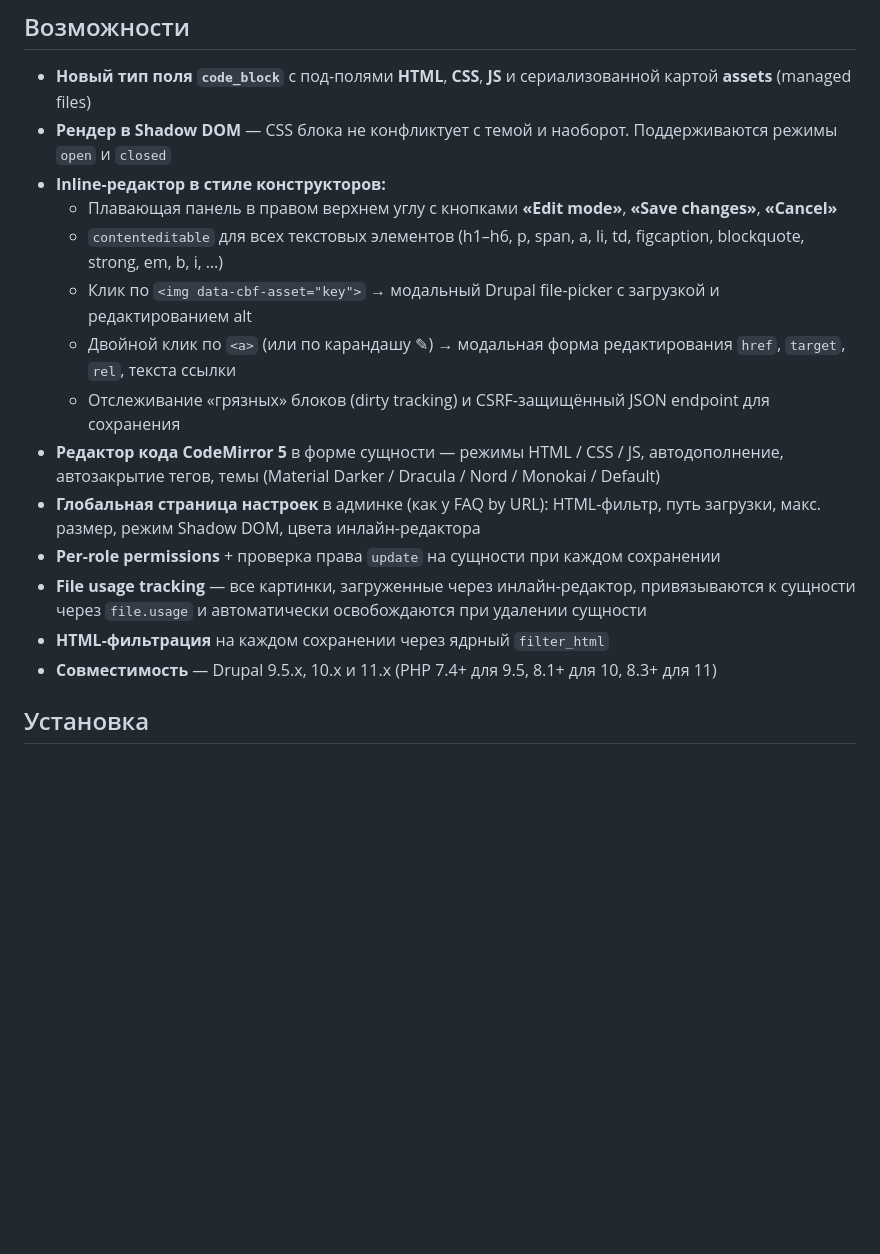
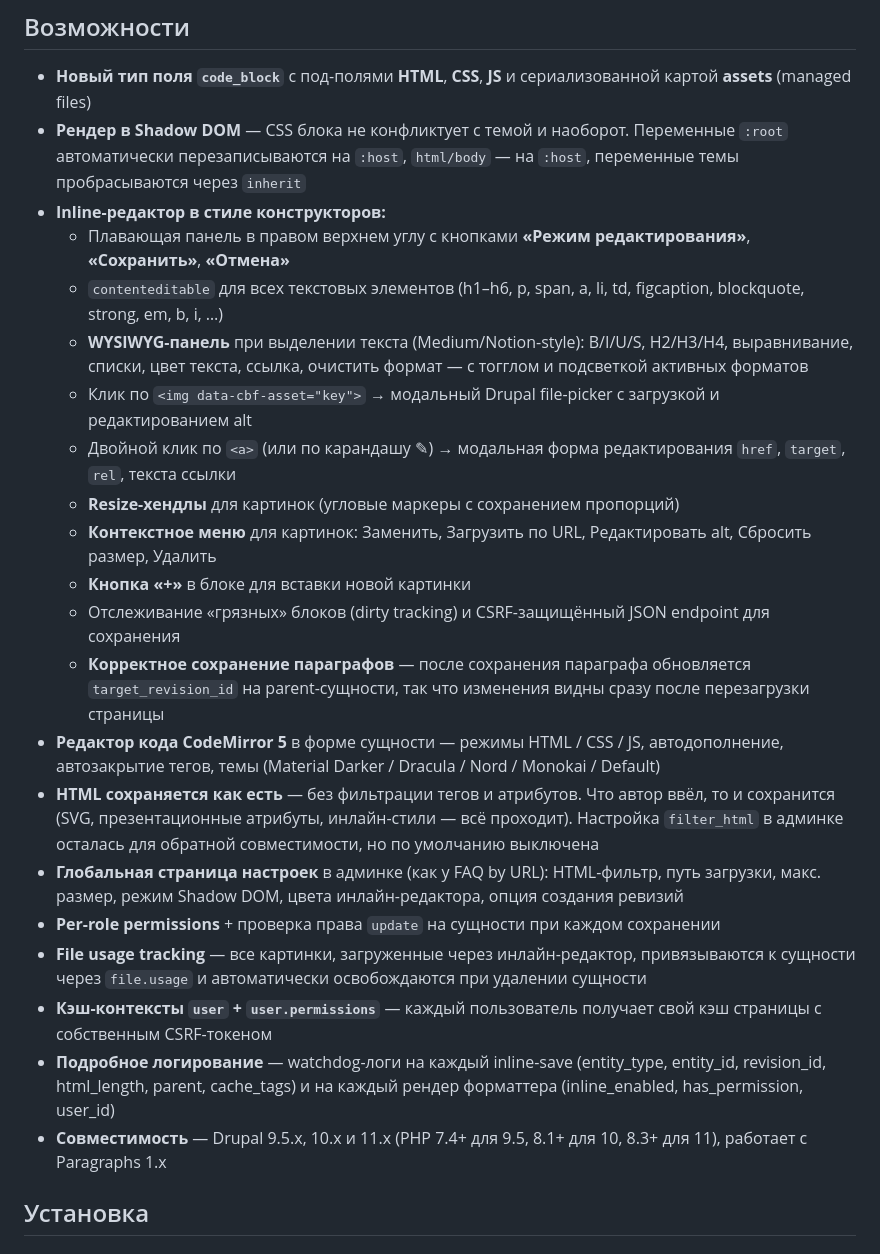
Before and after one commit to Mmitekk/code_block_field, a Markdown page: README.md, the part around one of its changes. Drawn GitHub-style; blank space fills up the shorter version.

```diff
--- a/README.md
+++ b/README.md
@@ -7,19 +7,26 @@
 ## Возможности
 
 - **Новый тип поля `code_block`** с под-полями **HTML**, **CSS**, **JS** и сериализованной картой **assets** (managed files)
-- **Рендер в Shadow DOM** — CSS блока не конфликтует с темой и наоборот. Поддерживаются режимы `open` и `closed`
+- **Рендер в Shadow DOM** — CSS блока не конфликтует с темой и наоборот. Переменные `:root` автоматически перезаписываются на `:host`, `html/body` — на `:host`, переменные темы пробрасываются через `inherit`
 - **Inline-редактор в стиле конструкторов:**
-  - Плавающая панель в правом верхнем углу с кнопками **«Edit mode»**, **«Save changes»**, **«Cancel»**
+  - Плавающая панель в правом верхнем углу с кнопками **«Режим редактирования»**, **«Сохранить»**, **«Отмена»**
   - `contenteditable` для всех текстовых элементов (h1–h6, p, span, a, li, td, figcaption, blockquote, strong, em, b, i, …)
+  - **WYSIWYG-панель** при выделении текста (Medium/Notion-style): B/I/U/S, H2/H3/H4, выравнивание, списки, цвет текста, ссылка, очистить формат — с тогглом и подсветкой активных форматов
   - Клик по `<img data-cbf-asset="key">` → модальный Drupal file-picker с загрузкой и редактированием alt
   - Двойной клик по `<a>` (или по карандашу ✎) → модальная форма редактирования `href`, `target`, `rel`, текста ссылки
+  - **Resize-хендлы** для картинок (угловые маркеры с сохранением пропорций)
+  - **Контекстное меню** для картинок: Заменить, Загрузить по URL, Редактировать alt, Сбросить размер, Удалить
+  - **Кнопка «+»** в блоке для вставки новой картинки
   - Отслеживание «грязных» блоков (dirty tracking) и CSRF-защищённый JSON endpoint для сохранения
+  - **Корректное сохранение параграфов** — после сохранения параграфа обновляется `target_revision_id` на parent-сущности, так что изменения видны сразу после перезагрузки страницы
 - **Редактор кода CodeMirror 5** в форме сущности — режимы HTML / CSS / JS, автодополнение, автозакрытие тегов, темы (Material Darker / Dracula / Nord / Monokai / Default)
-- **Глобальная страница настроек** в админке (как у FAQ by URL): HTML-фильтр, путь загрузки, макс. размер, режим Shadow DOM, цвета инлайн-редактора
+- **HTML сохраняется как есть** — без фильтрации тегов и атрибутов. Что автор ввёл, то и сохранится (SVG, презентационные атрибуты, инлайн-стили — всё проходит). Настройка `filter_html` в админке осталась для обратной совместимости, но по умолчанию выключена
+- **Глобальная страница настроек** в админке (как у FAQ by URL): HTML-фильтр, путь загрузки, макс. размер, режим Shadow DOM, цвета инлайн-редактора, опция создания ревизий
 - **Per-role permissions** + проверка права `update` на сущности при каждом сохранении
 - **File usage tracking** — все картинки, загруженные через инлайн-редактор, привязываются к сущности через `file.usage` и автоматически освобождаются при удалении сущности
-- **HTML-фильтрация** на каждом сохранении через ядрный `filter_html`
-- **Совместимость** — Drupal 9.5.x, 10.x и 11.x (PHP 7.4+ для 9.5, 8.1+ для 10, 8.3+ для 11)
+- **Кэш-контексты `user` + `user.permissions`** — каждый пользователь получает свой кэш страницы с собственным CSRF-токеном
+- **Подробное логирование** — watchdog-логи на каждый inline-save (entity_type, entity_id, revision_id, html_length, parent, cache_tags) и на каждый рендер форматтера (inline_enabled, has_permission, user_id)
+- **Совместимость** — Drupal 9.5.x, 10.x и 11.x (PHP 7.4+ для 9.5, 8.1+ для 10, 8.3+ для 11), работает с Paragraphs 1.x
 
 ## Установка
 
```
Also changed, not shown: other parts of README.md (+10 -0 lines), README.en.md (+22 -5 lines).
